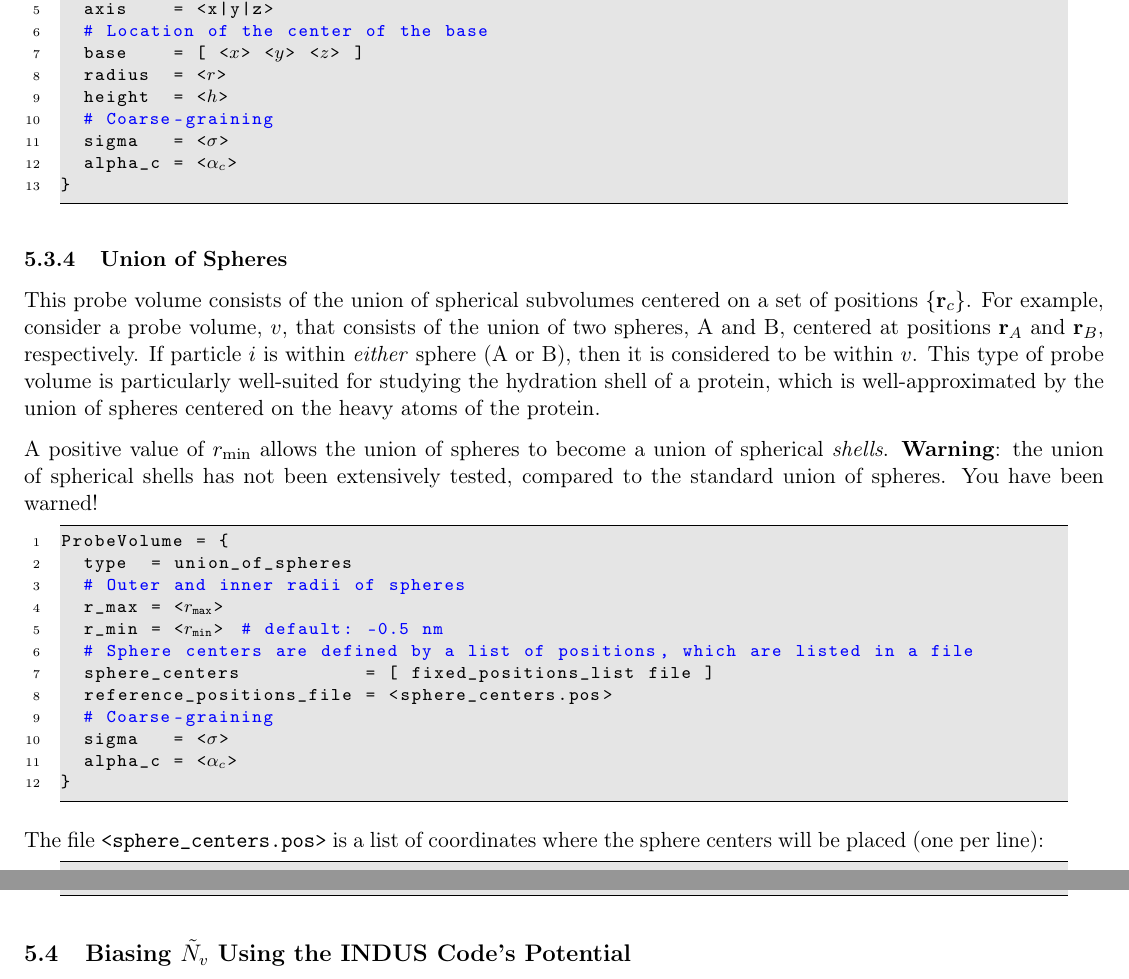
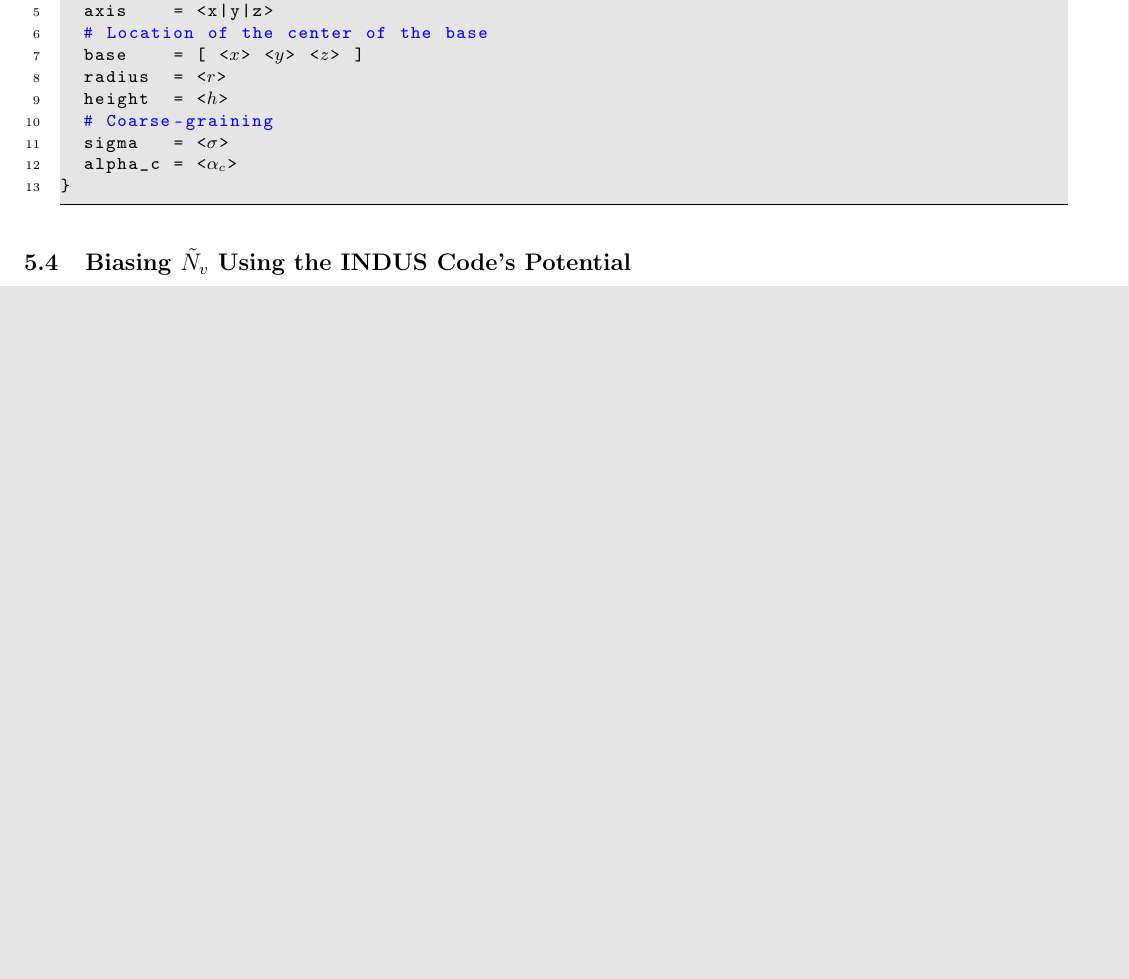
Before and after one commit to patellab511/indus, a LaTeX document (manual/plumed_indus_manual.tex): two parts of pages 7 and 8 of 14 before the commit and part of page 7 of 14 after it, the two joined at a grey line, cut so that both start at the same text, the shorter picture padded with empty space. Compiled offline with pdfLaTeX.

Commit message:
Updated manual.

```diff
--- a/manual/plumed_indus_manual.tex
+++ b/manual/plumed_indus_manual.tex
@@ -441,28 +441,3 @@ ProbeVolume = {
 
 %%%%%%
 
-\subsubsection{Union of Spheres}
-
-This probe volume consists of the union of spherical subvolumes centered on a set of positions $\left\{ \mathbf{r}_c \right\}$. For example, consider a probe volume, $v$, that consists of the union of two spheres, A and B, centered at positions $\mathbf{r}_A$ and $\mathbf{r}_B$, respectively. If particle $i$ is within \emph{either} sphere (A or B), then it is considered to be within $v$. This type of probe volume is particularly well-suited for studying the hydration shell of a protein, which is well-approximated by the union of spheres centered on the heavy atoms of the protein.
-
-A positive value of $r_\text{min}$ allows the union of spheres to become a union of spherical \emph{shells}. \textbf{Warning}: the union of spherical shells has not been extensively tested, compared to the standard union of spheres. You have been warned!
-
-\begin{lstlisting}
-ProbeVolume = {
-	type  = union_of_spheres
-	# Outer and inner radii of spheres
-	r_max = <$r_{\text{max}}$>
-	r_min = <$r_{\text{min}}$>    # default: -0.5 nm
-	# Sphere centers are defined by a list of positions, which are listed in a file
-	sphere_centers           = [ fixed_positions_list file ]
-	reference_positions_file = <sphere_centers.pos>
-	# Coarse-graining
-	sigma   = <$\sigma$>
-	alpha_c = <$\alpha_c$>
-}
-\end{lstlisting}
-
-The file \texttt{<sphere\_centers.pos>} is a list of coordinates where the sphere centers will be placed (one per line):
-
-\begin{lstlisting}
-# sphere_centers.pos
```
Also changed, not shown: manual/plumed_indus_manual.pdf, manual/plumed_indus_manual.tex (8 more changed lines).
